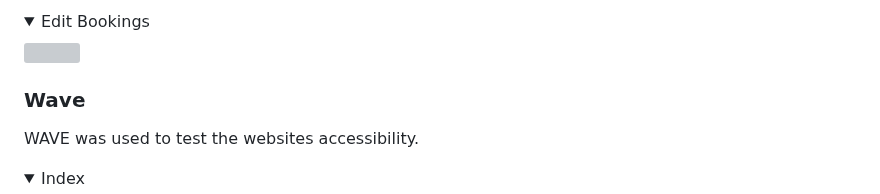
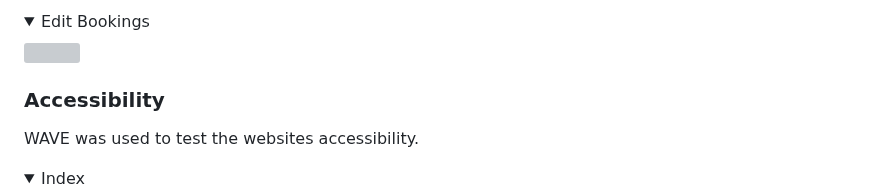
Before and after one commit to Oran-123/Hook-n-Slice-Golf, a Markdown page: README.md, the part around the change. Rendered like a GitHub page; folded sections open; grey boxes are pictures that could not be loaded.

Commit message:
update title heading

```diff
--- a/README.md
+++ b/README.md
@@ -519,7 +519,7 @@ Performance, best practices and SEO was tested using Lighthouse.
 <img src="/docs/validation/lighthouse/lighthouse-edit-booking-mobile.png">
 </details>
 
-### Wave
+### Accessibility
 
 WAVE was used to test the websites accessibility.
 
```
